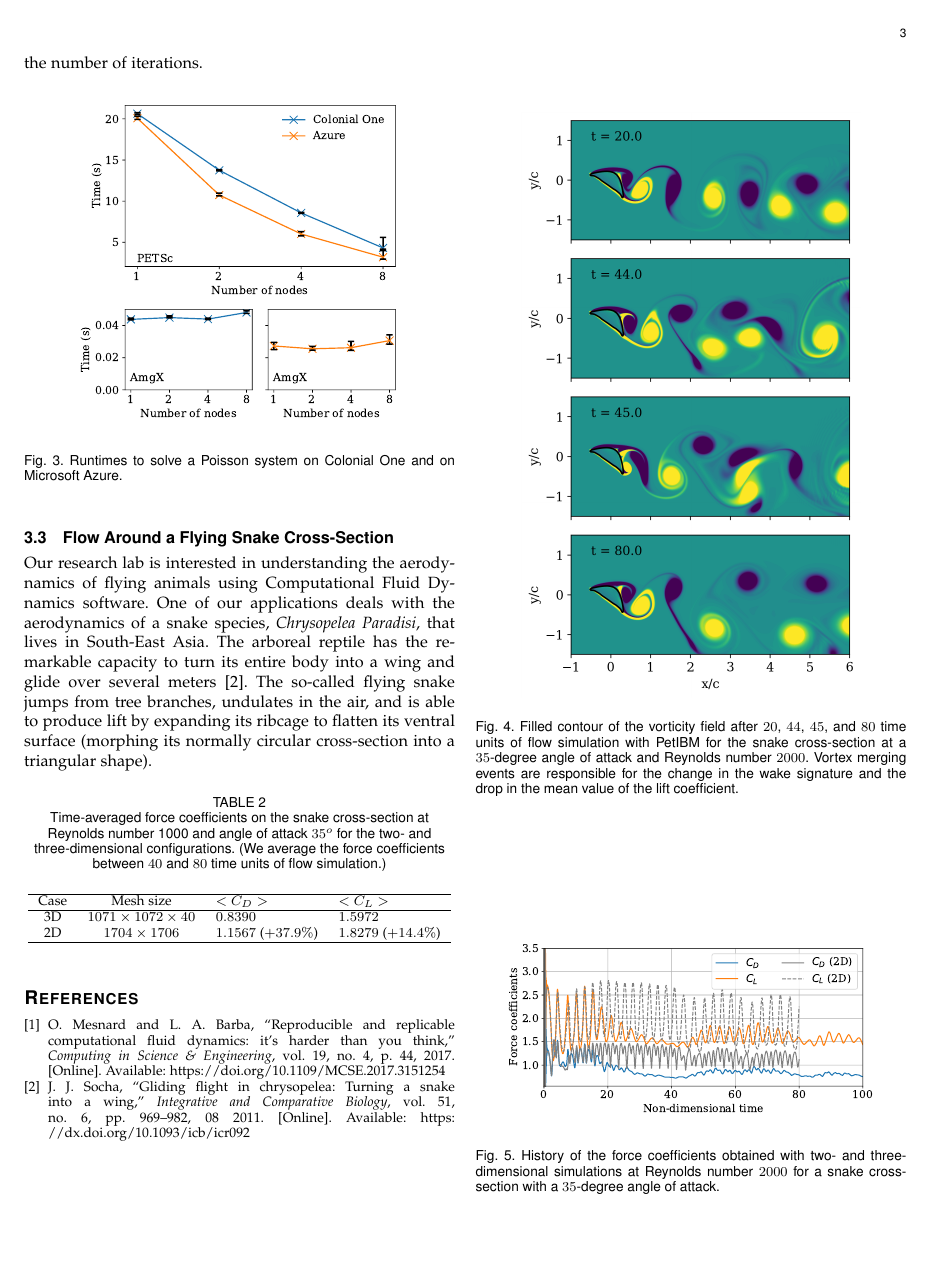
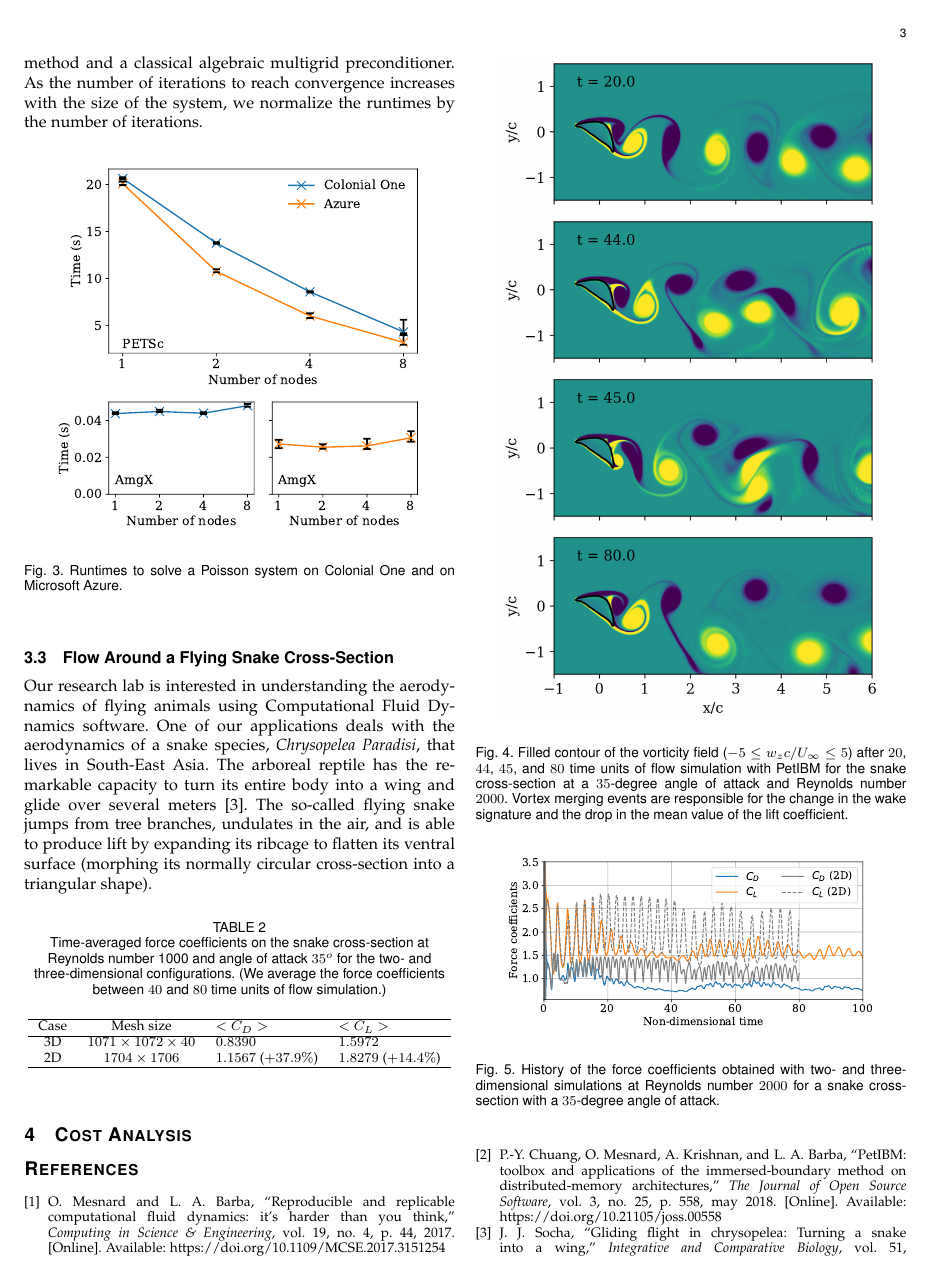
Before and after one commit to barbagroup/cloud-repro, a LaTeX paper (tex/MesnardoBarba2019.tex, which reads tex/MesnardoBarba2019.bib): page 3 of 4. Compiled offline with pdfLaTeX.

Commit message:
Add PetIBM citation et al.
Also:

* Provide contour range in caption.
* Increase width of figures.

```diff
--- a/tex/MesnardoBarba2019.bib
+++ b/tex/MesnardoBarba2019.bib
@@ -1,3 +1,17 @@
+@article{chuang_et_al_2018,
+    doi = {10.21105/joss.00558},
+    url = {https://doi.org/10.21105/joss.00558},
+    year = {2018},
+    month = {may},
+    publisher = {The Open Journal},
+    volume = {3},
+    number = {25},
+    pages = {558},
+    author = {Pi-Yueh Chuang and Olivier Mesnard and Anush Krishnan and Lorena A. Barba},
+    title = {{PetIBM}: toolbox and applications of the immersed-boundary method on distributed-memory architectures},
+    journal = {The Journal of Open Source Software}
+}
+
 @article{mesnard_barba_2017,
     title={Reproducible and replicable computational fluid dynamics: it's harder than you think},
     author={Mesnard, Olivier and Barba, Lorena A},
--- a/tex/MesnardoBarba2019.tex
+++ b/tex/MesnardoBarba2019.tex
@@ -146,8 +146,8 @@ The so-called flying snake jumps from tree branches, undulates in the air, and i
 
 \begin{figure}[!h]
     \centering
-    \includegraphics[width=7cm]{figures/wz_multi_contourf.png}
-    \caption{Filled contour of the vorticity field after $20$, $44$, $45$, and $80$ time units of flow simulation with PetIBM for the snake cross-section at a $35$-degree angle of attack and Reynolds number $2000$. Vortex merging events are responsible for the change in the wake signature and the drop in the mean value of the lift coefficient.}
+    \includegraphics[width=8cm]{figures/wz_multi_contourf.png}
+    \caption{Filled contour of the vorticity field ($-5 \leq w_z c / U_\infty \leq 5$) after $20$, $44$, $45$, and $80$ time units of flow simulation with PetIBM for the snake cross-section at a $35$-degree angle of attack and Reynolds number $2000$. Vortex merging events are responsible for the change in the wake signature and the drop in the mean value of the lift coefficient.}
     \label{fig:wz_2d}
 \end{figure}
 
@@ -179,6 +179,8 @@ The so-called flying snake jumps from tree branches, undulates in the air, and i
     \end{tabular}
 \end{table}
 
+\section{Cost Analysis}\label{sec:cost}
+
 % \section*{Acknowledgment}
 
 \bibliographystyle{IEEEtran}
```
Also changed, not shown: tex/MesnardoBarba2019.bbl, tex/MesnardoBarba2019.tex (12 more changed lines).
